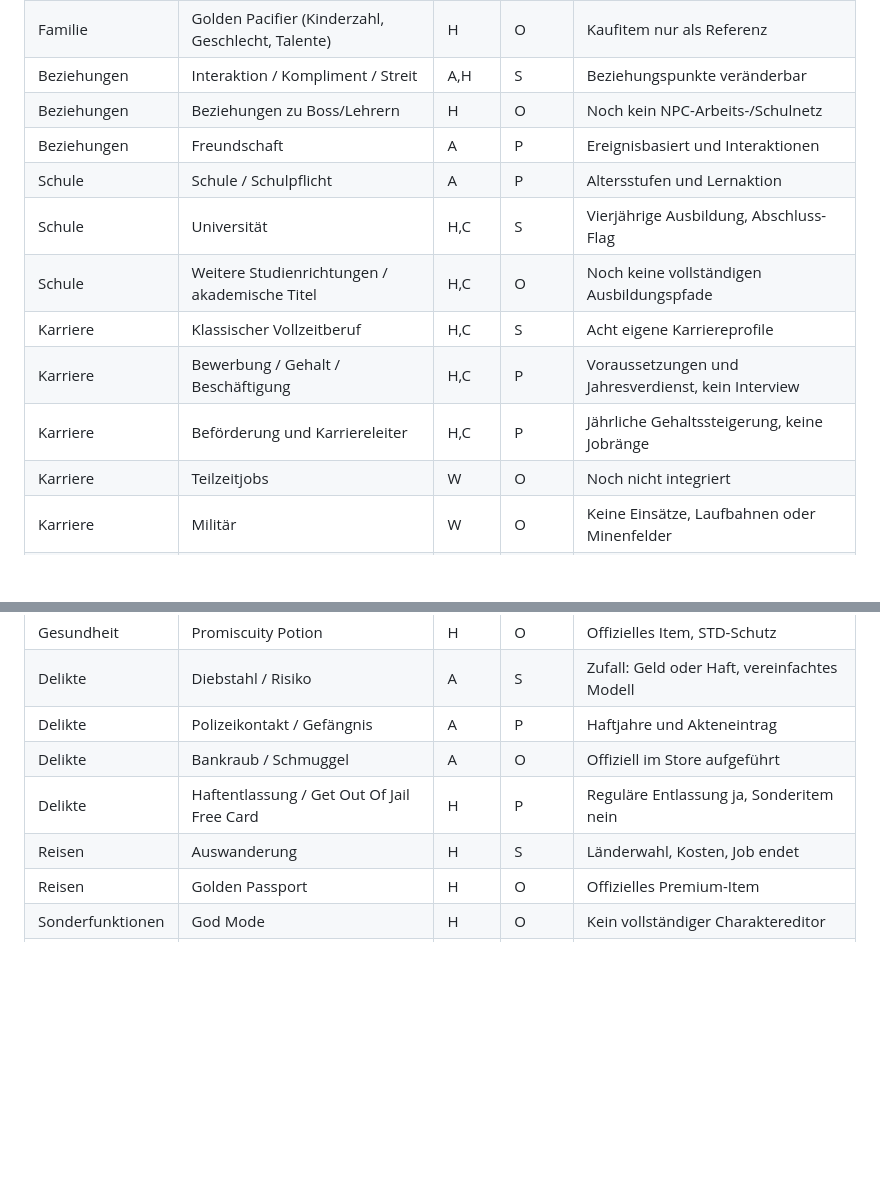
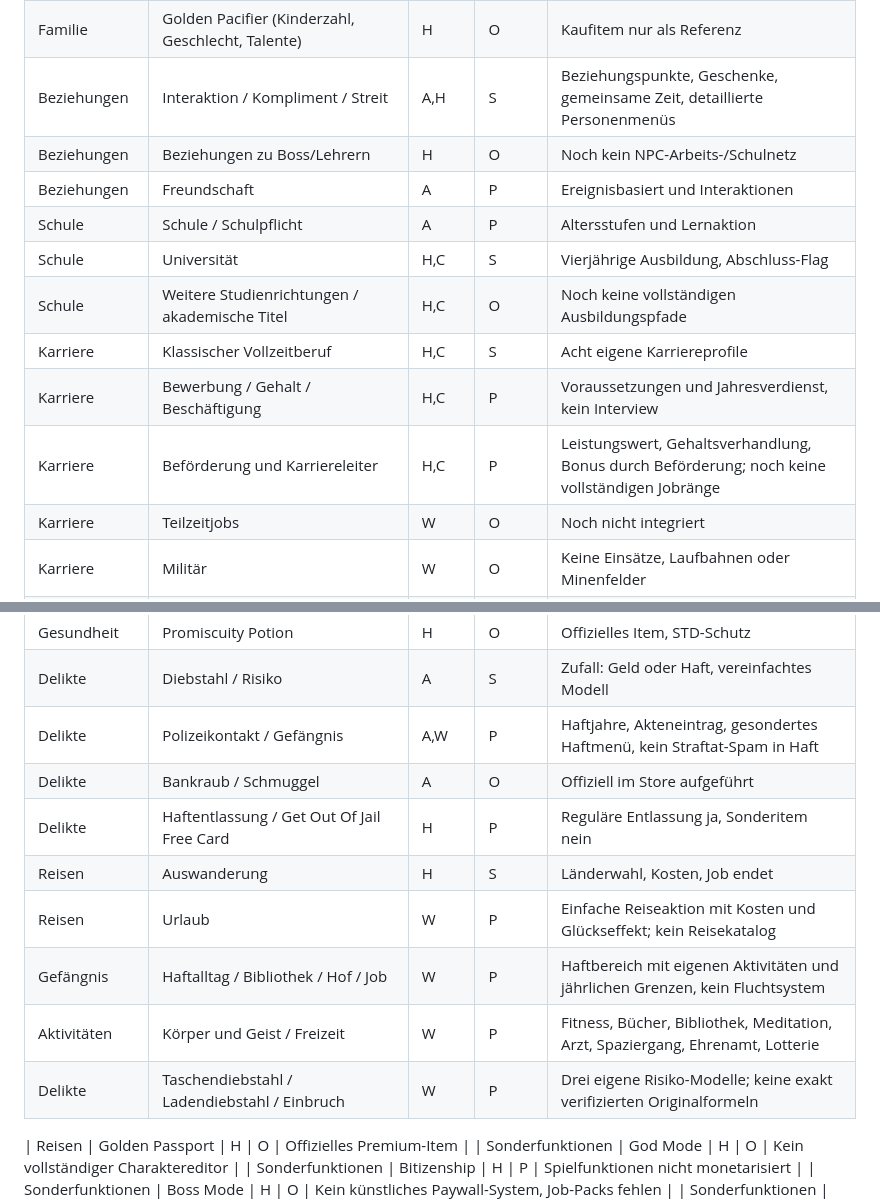
Before and after one commit to testlearnernord/LifeSimulator-Complete, a Markdown page: docs/FEATURE_MATRIX.md, 2 parts joined by grey strips. Drawn GitHub-style; blank space fills up the shorter version.

Commit message:
docs: reflect newly implemented prison, activities and career systems in verified matrix

```diff
--- a/docs/FEATURE_MATRIX.md
+++ b/docs/FEATURE_MATRIX.md
@@ -28,7 +28,7 @@
 | Familie | Kinder | A | S | Baby bei bestehender Partnerschaft |
 | Familie | Fruchtbarkeit / medizinische Betreuung | H | O | Keine differenzierten Systeme |
 | Familie | Golden Pacifier (Kinderzahl, Geschlecht, Talente) | H | O | Kaufitem nur als Referenz |
-| Beziehungen | Interaktion / Kompliment / Streit | A,H | S | Beziehungspunkte veränderbar |
+| Beziehungen | Interaktion / Kompliment / Streit | A,H | S | Beziehungspunkte, Geschenke, gemeinsame Zeit, detaillierte Personenmenüs |
 | Beziehungen | Beziehungen zu Boss/Lehrern | H | O | Noch kein NPC-Arbeits-/Schulnetz |
 | Beziehungen | Freundschaft | A | P | Ereignisbasiert und Interaktionen |
 | Schule | Schule / Schulpflicht | A | P | Altersstufen und Lernaktion |
@@ -36,7 +36,7 @@
 | Schule | Weitere Studienrichtungen / akademische Titel | H,C | O | Noch keine vollständigen Ausbildungspfade |
 | Karriere | Klassischer Vollzeitberuf | H,C | S | Acht eigene Karriereprofile |
 | Karriere | Bewerbung / Gehalt / Beschäftigung | H,C | P | Voraussetzungen und Jahresverdienst, kein Interview |
-| Karriere | Beförderung und Karriereleiter | H,C | P | Jährliche Gehaltssteigerung, keine Jobränge |
+| Karriere | Beförderung und Karriereleiter | H,C | P | Leistungswert, Gehaltsverhandlung, Bonus durch Beförderung; noch keine vollständigen Jobränge |
 | Karriere | Teilzeitjobs | W | O | Noch nicht integriert |
 | Karriere | Militär | W | O | Keine Einsätze, Laufbahnen oder Minenfelder |
 | Karriere | Fame / Berühmtheit | H | O | Kein Fame-System |
@@ -72,10 +72,15 @@
 | Gesundheit | Krankheiten / Therapien | A | O | Kein spezifischer Krankheitskatalog |
 | Gesundheit | Promiscuity Potion | H | O | Offizielles Item, STD-Schutz |
 | Delikte | Diebstahl / Risiko | A | S | Zufall: Geld oder Haft, vereinfachtes Modell |
-| Delikte | Polizeikontakt / Gefängnis | A | P | Haftjahre und Akteneintrag |
+| Delikte | Polizeikontakt / Gefängnis | A,W | P | Haftjahre, Akteneintrag, gesondertes Haftmenü, kein Straftat-Spam in Haft |
 | Delikte | Bankraub / Schmuggel | A | O | Offiziell im Store aufgeführt |
 | Delikte | Haftentlassung / Get Out Of Jail Free Card | H | P | Reguläre Entlassung ja, Sonderitem nein |
 | Reisen | Auswanderung | H | S | Länderwahl, Kosten, Job endet |
+| Reisen | Urlaub | W | P | Einfache Reiseaktion mit Kosten und Glückseffekt; kein Reisekatalog |
+| Gefängnis | Haftalltag / Bibliothek / Hof / Job | W | P | Haftbereich mit eigenen Aktivitäten und jährlichen Grenzen, kein Fluchtsystem |
+| Aktivitäten | Körper und Geist / Freizeit | W | P | Fitness, Bücher, Bibliothek, Meditation, Arzt, Spaziergang, Ehrenamt, Lotterie |
+| Delikte | Taschendiebstahl / Ladendiebstahl / Einbruch | W | P | Drei eigene Risiko-Modelle; keine exakt verifizierten Originalformeln |
+
 | Reisen | Golden Passport | H | O | Offizielles Premium-Item |
 | Sonderfunktionen | God Mode | H | O | Kein vollständiger Charaktereditor |
 | Sonderfunktionen | Bitizenship | H | P | Spielfunktionen nicht monetarisiert |
```
Also changed, not shown: other parts of docs/FEATURE_MATRIX.md (+1 -1 lines).
